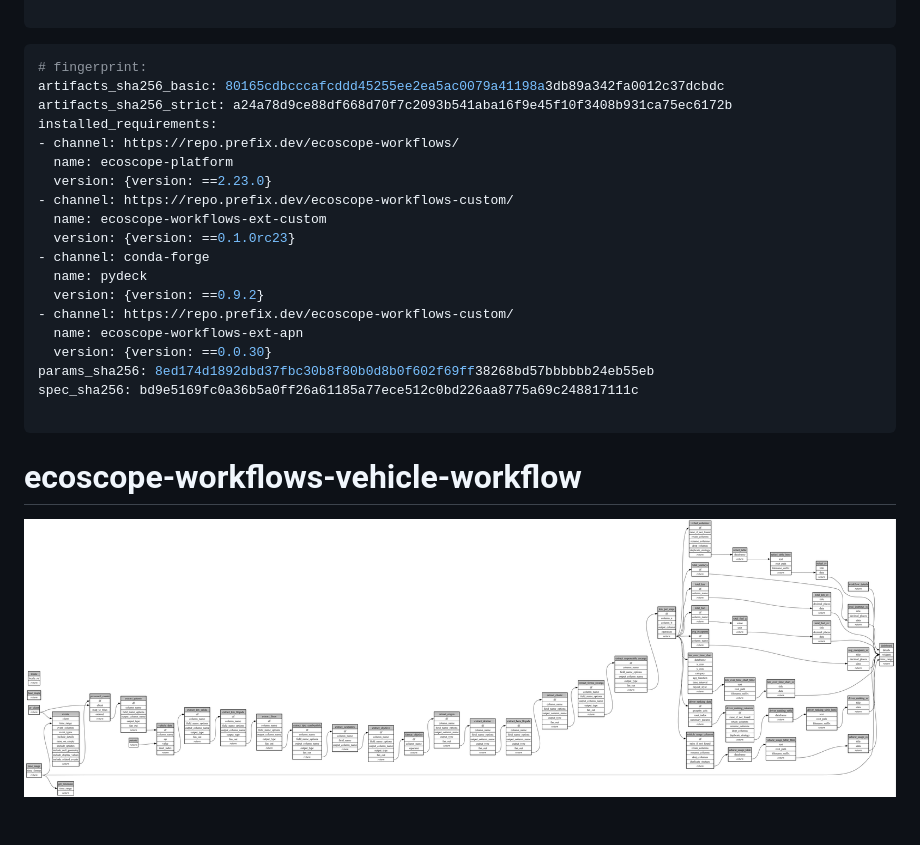
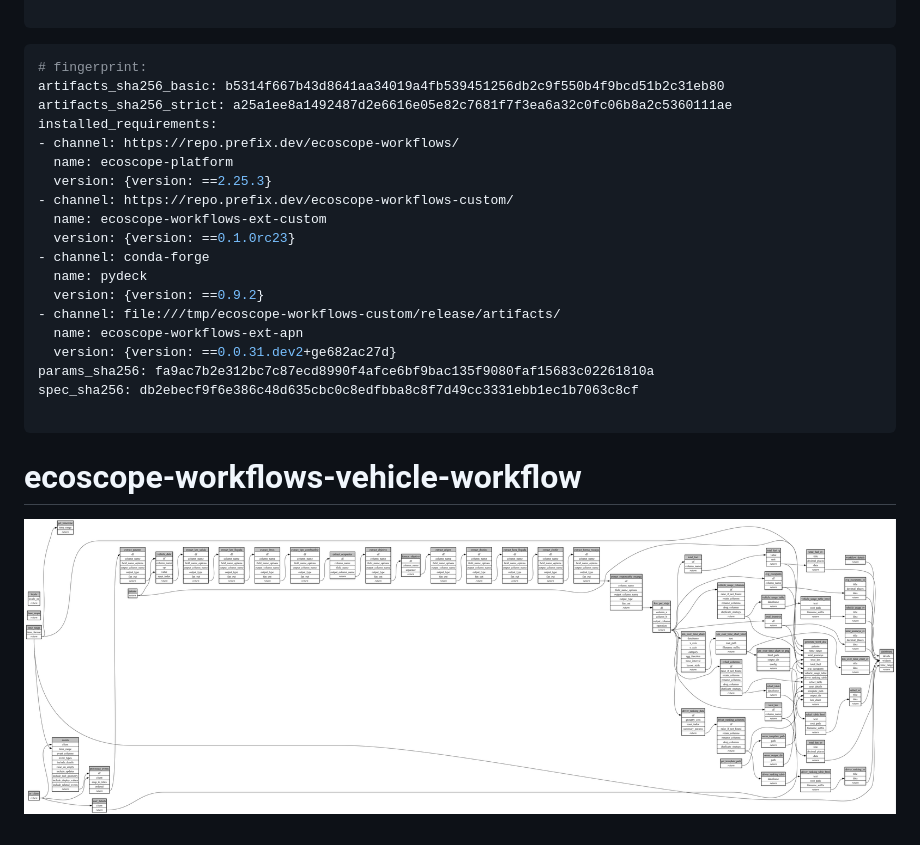
Before and after one commit to wildlife-dynamics/APN-vehicle, a Markdown page: ecoscope-workflows-vehicle-workflow/README.md, the part around the change. Drawn GitHub-style; pictures changed too: ecoscope-workflows-vehicle-workflow/graph.png.

````diff
--- a/ecoscope-workflows-vehicle-workflow/README.md
+++ b/ecoscope-workflows-vehicle-workflow/README.md
@@ -5,23 +5,23 @@
 
 ```yaml
 # fingerprint:
-artifacts_sha256_basic: 80165cdbcccafcddd45255ee2ea5ac0079a41198a3db89a342fa0012c37dcbdc
-artifacts_sha256_strict: a24a78d9ce88df668d70f7c2093b541aba16f9e45f10f3408b931ca75ec6172b
+artifacts_sha256_basic: b5314f667b43d8641aa34019a4fb539451256db2c9f550b4f9bcd51b2c31eb80
+artifacts_sha256_strict: a25a1ee8a1492487d2e6616e05e82c7681f7f3ea6a32c0fc06b8a2c5360111ae
 installed_requirements:
 - channel: https://repo.prefix.dev/ecoscope-workflows/
   name: ecoscope-platform
-  version: {version: ==2.23.0}
+  version: {version: ==2.25.3}
 - channel: https://repo.prefix.dev/ecoscope-workflows-custom/
   name: ecoscope-workflows-ext-custom
   version: {version: ==0.1.0rc23}
 - channel: conda-forge
   name: pydeck
   version: {version: ==0.9.2}
-- channel: https://repo.prefix.dev/ecoscope-workflows-custom/
+- channel: file:///tmp/ecoscope-workflows-custom/release/artifacts/
   name: ecoscope-workflows-ext-apn
-  version: {version: ==0.0.30}
-params_sha256: 8ed174d1892dbd37fbc30b8f80b0d8b0f602f69ff38268bd57bbbbbb24eb55eb
-spec_sha256: bd9e5169fc0a36b5a0ff26a61185a77ece512c0bd226aa8775a69c248817111c
+  version: {version: ==0.0.31.dev2+ge682ac27d}
+params_sha256: fa9ac7b2e312bc7c87ecd8990f4afce6bf9bac135f9080faf15683c02261810a
+spec_sha256: db2ebecf9f6e386c48d635cbc0c8edfbba8c8f7d49cc3331ebb1ec1b7063c8cf
 
 ```
 
````
Also changed, not shown: 12 other files.
